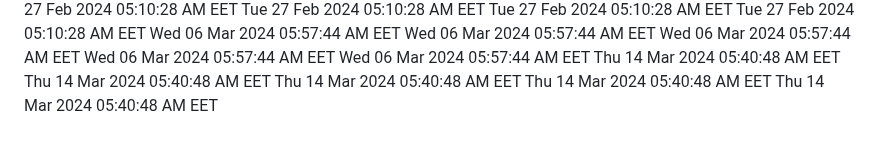
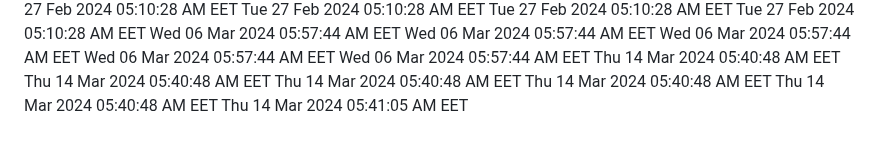
Before and after one commit to profex97/hello-world, a Markdown page: CHANGELOG.md, the part around the change. GitHub-like rendering.

Commit message:
Added new date

```diff
--- a/CHANGELOG.md
+++ b/CHANGELOG.md
@@ -368,3 +368,4 @@ Thu 14 Mar 2024 05:40:48 AM EET
 Thu 14 Mar 2024 05:40:48 AM EET
 Thu 14 Mar 2024 05:40:48 AM EET
 Thu 14 Mar 2024 05:40:48 AM EET
+Thu 14 Mar 2024 05:41:05 AM EET
```
